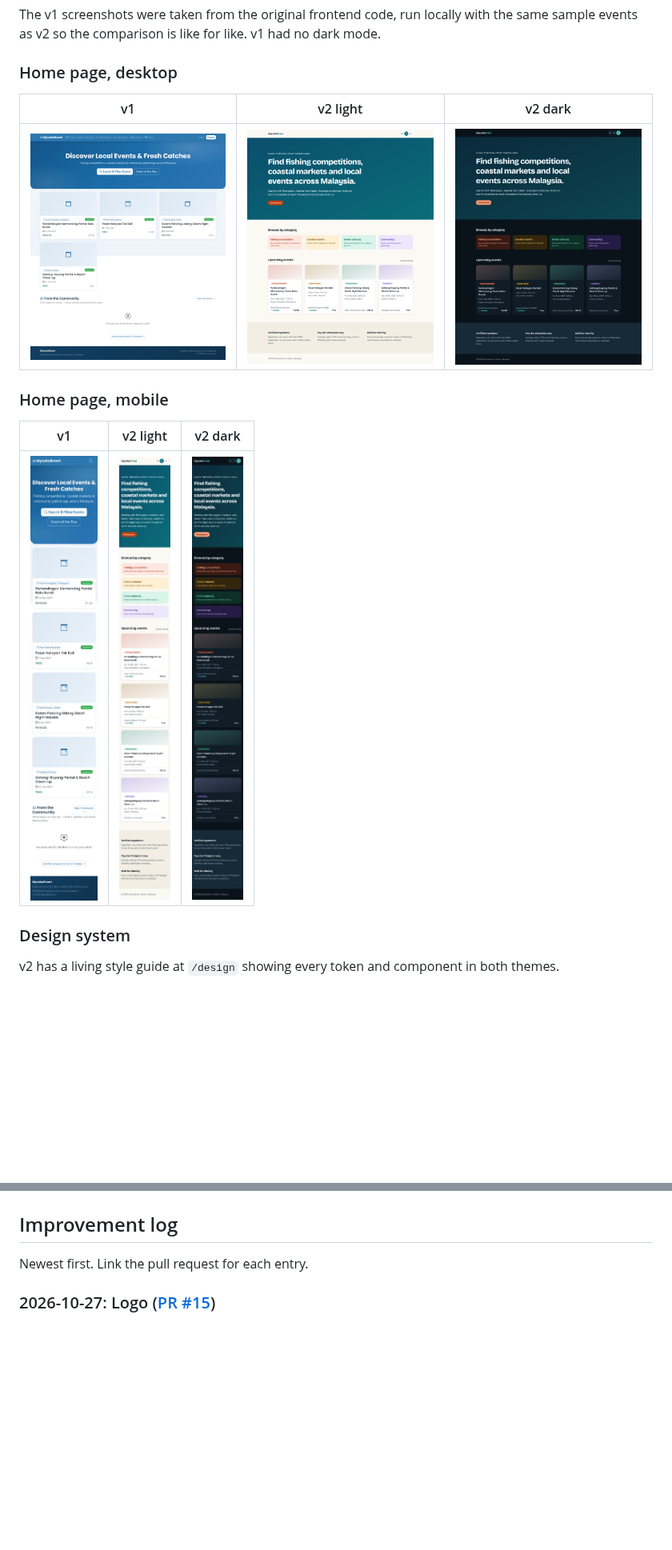
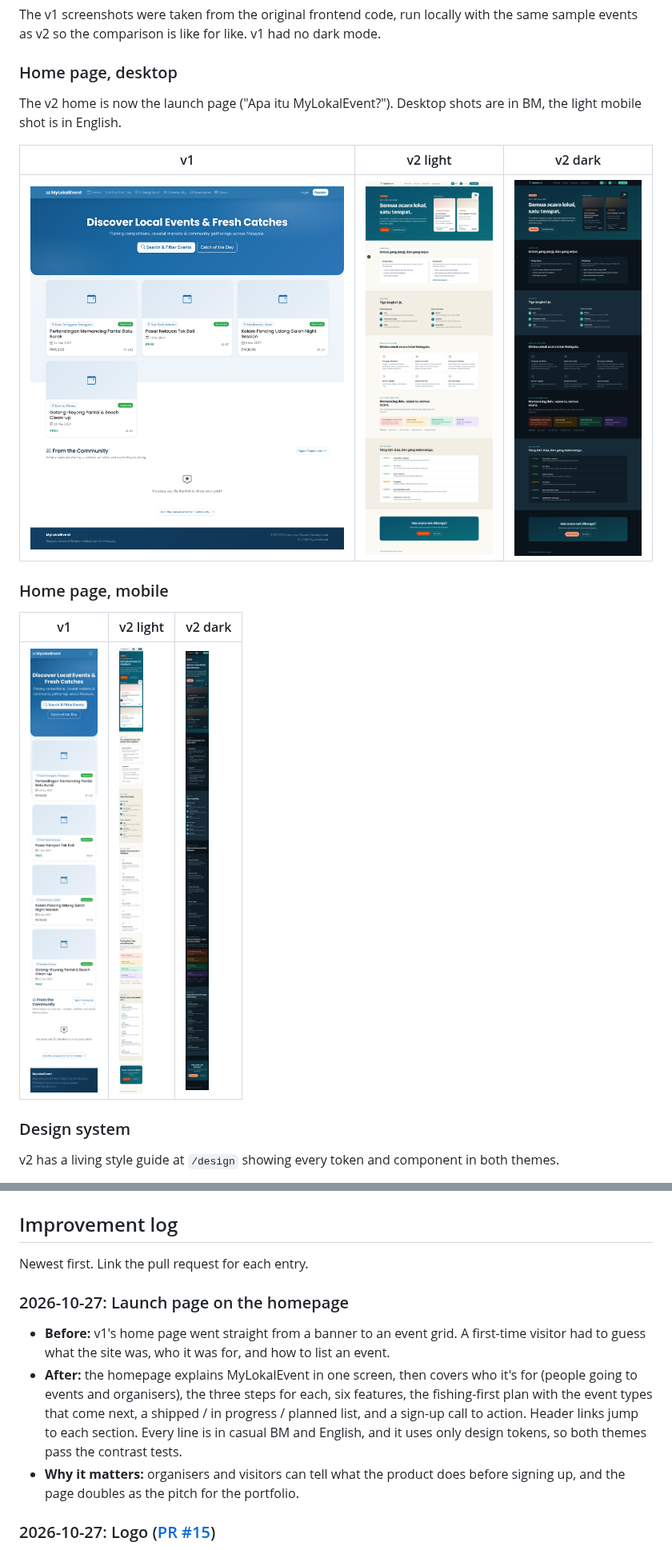
Before and after one commit to 7YMERA/mylokalevent-2.0, a Markdown page: docs/v1-vs-v2.md, 2 parts joined by grey strips. Shown at 80% size. Drawn GitHub-style; pictures changed too: docs/screenshots/v2/home-dark-desktop.png, docs/screenshots/v2/home-dark-mobile.png, docs/screenshots/v2/home-light-desktop.png; blank space fills up the shorter version.

```diff
--- a/docs/v1-vs-v2.md
+++ b/docs/v1-vs-v2.md
@@ -28,6 +29,9 @@ The v1 screenshots were taken from the original frontend code, run locally with
 sample events as v2 so the comparison is like for like. v1 had no dark mode.
 
 ### Home page, desktop
+
+The v2 home is now the launch page ("Apa itu MyLokalEvent?"). Desktop shots are in BM,
+the light mobile shot is in English.
 
 | v1                                          | v2 light                                                 | v2 dark                                                |
 | ------------------------------------------- | -------------------------------------------------------- | ------------------------------------------------------ |
@@ -83,6 +87,18 @@ language.
 ## Improvement log
 
 Newest first. Link the pull request for each entry.
+
+### 2026-10-27: Launch page on the homepage
+
+- **Before:** v1's home page went straight from a banner to an event grid. A first-time
+  visitor had to guess what the site was, who it was for, and how to list an event.
+- **After:** the homepage explains MyLokalEvent in one screen, then covers who it's for (people
+  going to events and organisers), the three steps for each, six features, the fishing-first
+  plan with the event types that come next, a shipped / in progress / planned list, and a
+  sign-up call to action. Header links jump to each section. Every line is in casual BM and
+  English, and it uses only design tokens, so both themes pass the contrast tests.
+- **Why it matters:** organisers and visitors can tell what the product does before signing up,
+  and the page doubles as the pitch for the portfolio.
 
 ### 2026-10-27: Logo ([PR #15](https://github.com/7YMERA/mylokalevent-2.0/pull/15))
 
```
Also changed, not shown: other parts of docs/v1-vs-v2.md (+1 -0 lines), docs/notes/CLAUDE-NOTES.md (+32 -0 lines), 4 other files.
